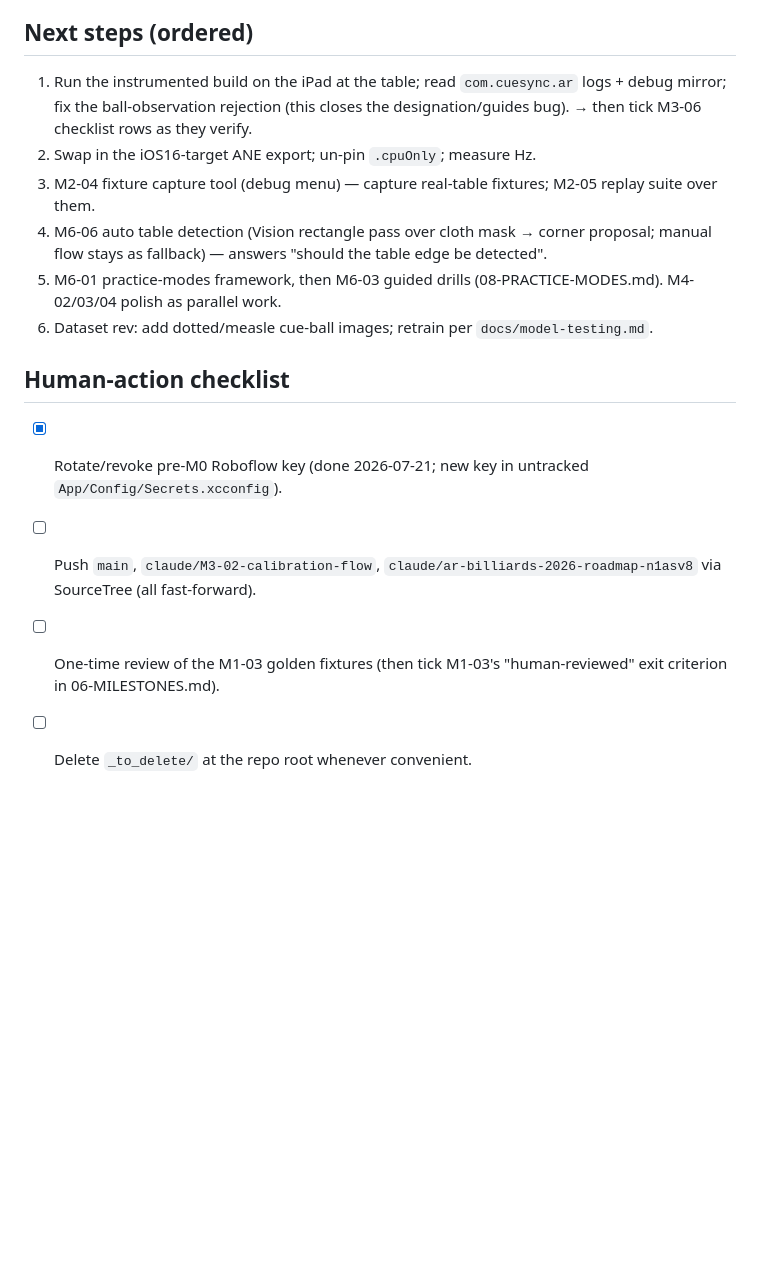
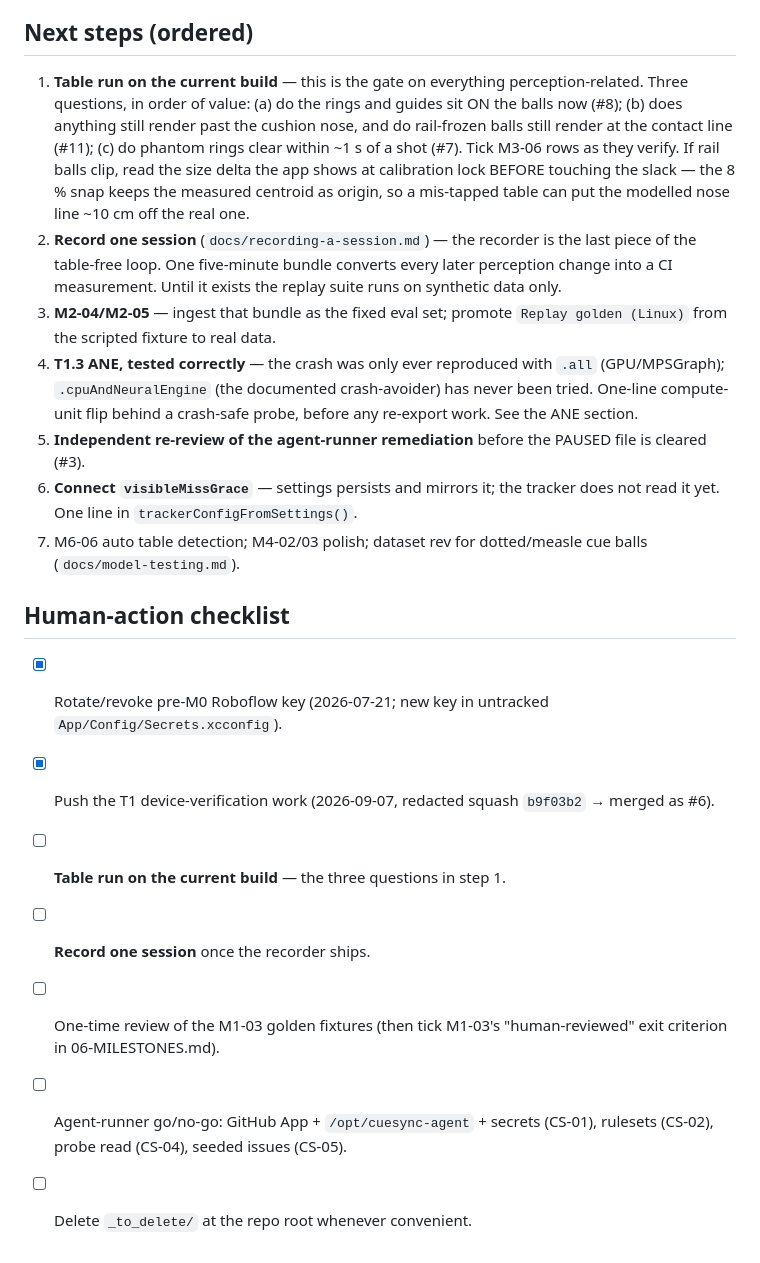
Before and after one commit to gitchrisqueen/CueSyncAR, a Markdown page: docs/roadmap/09-SESSION-STATE.md, the part around one of its changes. Rendered like a GitHub page; blank space fills up the shorter version.

```diff
--- a/docs/roadmap/09-SESSION-STATE.md
+++ b/docs/roadmap/09-SESSION-STATE.md
@@ -257,27 +326,42 @@ outside the repo (best.pt, best_ios16_fixed, best_ios17_fixed).
 
 ## Next steps (ordered)
 
-1. Run the instrumented build on the iPad at the table; read
-   `com.cuesync.ar` logs + debug mirror; fix the ball-observation rejection
-   (this closes the designation/guides bug). → then tick M3-06 checklist
-   rows as they verify.
-2. Swap in the iOS16-target ANE export; un-pin `.cpuOnly`; measure Hz.
-3. M2-04 fixture capture tool (debug menu) — capture real-table fixtures;
-   M2-05 replay suite over them.
-4. M6-06 auto table detection (Vision rectangle pass over cloth mask →
-   corner proposal; manual flow stays as fallback) — answers "should the
-   table edge be detected".
-5. M6-01 practice-modes framework, then M6-03 guided drills
-   (08-PRACTICE-MODES.md). M4-02/03/04 polish as parallel work.
-6. Dataset rev: add dotted/measle cue-ball images; retrain per
-   `docs/model-testing.md`.
+1. **Table run on the current build** — this is the gate on everything
+   perception-related. Three questions, in order of value: (a) do the rings
+   and guides sit ON the balls now (#8); (b) does anything still render past
+   the cushion nose, and do rail-frozen balls still render at the contact
+   line (#11); (c) do phantom rings clear within ~1 s of a shot (#7). Tick
+   M3-06 rows as they verify. If rail balls clip, read the size delta the
+   app shows at calibration lock BEFORE touching the slack — the 8 % snap
+   keeps the measured centroid as origin, so a mis-tapped table can put the
+   modelled nose line ~10 cm off the real one.
+2. **Record one session** (`docs/recording-a-session.md`) — the recorder is
+   the last piece of the table-free loop. One five-minute bundle converts
+   every later perception change into a CI measurement. Until it exists the
+   replay suite runs on synthetic data only.
+3. **M2-04/M2-05** — ingest that bundle as the fixed eval set; promote
+   `Replay golden (Linux)` from the scripted fixture to real data.
+4. **T1.3 ANE, tested correctly** — the crash was only ever reproduced with
+   `.all` (GPU/MPSGraph); `.cpuAndNeuralEngine` (the documented
+   crash-avoider) has never been tried. One-line compute-unit flip behind a
+   crash-safe probe, before any re-export work. See the ANE section.
+5. **Independent re-review of the agent-runner remediation** before the
+   PAUSED file is cleared (#3).
+6. **Connect `visibleMissGrace`** — settings persists and mirrors it; the
+   tracker does not read it yet. One line in `trackerConfigFromSettings()`.
+7. M6-06 auto table detection; M4-02/03 polish; dataset rev for
+   dotted/measle cue balls (`docs/model-testing.md`).
 
 ## Human-action checklist
 
-- [x] Rotate/revoke pre-M0 Roboflow key (done 2026-07-21; new key in
-  untracked `App/Config/Secrets.xcconfig`).
-- [ ] Push `main`, `claude/M3-02-calibration-flow`,
-  `claude/ar-billiards-2026-roadmap-n1asv8` via SourceTree (all fast-forward).
+- [x] Rotate/revoke pre-M0 Roboflow key (2026-07-21; new key in untracked
+  `App/Config/Secrets.xcconfig`).
+- [x] Push the T1 device-verification work (2026-09-07, redacted squash
+  `b9f03b2` → merged as #6).
+- [ ] **Table run on the current build** — the three questions in step 1.
+- [ ] **Record one session** once the recorder ships.
 - [ ] One-time review of the M1-03 golden fixtures (then tick M1-03's
   "human-reviewed" exit criterion in 06-MILESTONES.md).
+- [ ] Agent-runner go/no-go: GitHub App + `/opt/cuesync-agent` + secrets
+  (CS-01), rulesets (CS-02), probe read (CS-04), seeded issues (CS-05).
 - [ ] Delete `_to_delete/` at the repo root whenever convenient.
```
Also changed, not shown: other parts of docs/roadmap/09-SESSION-STATE.md (+109 -40 lines).
